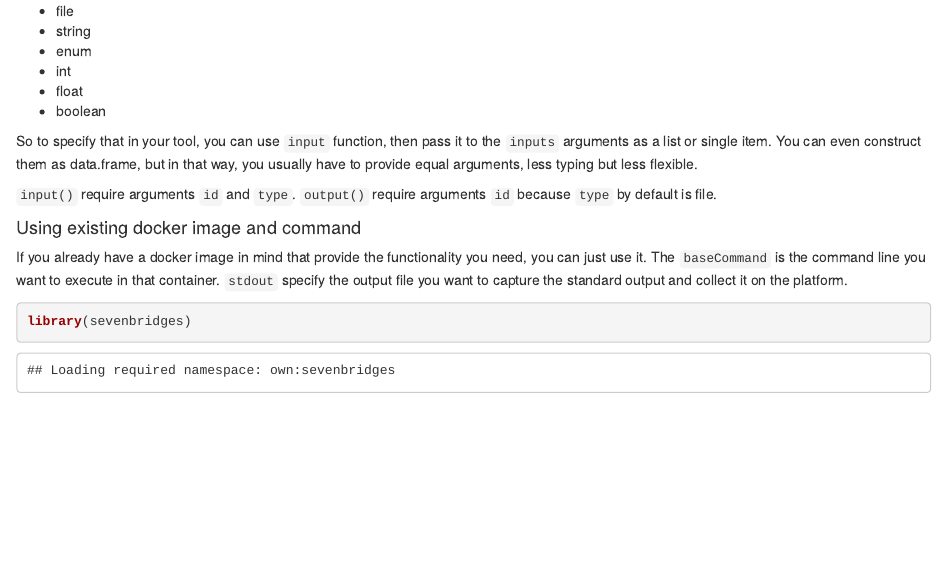
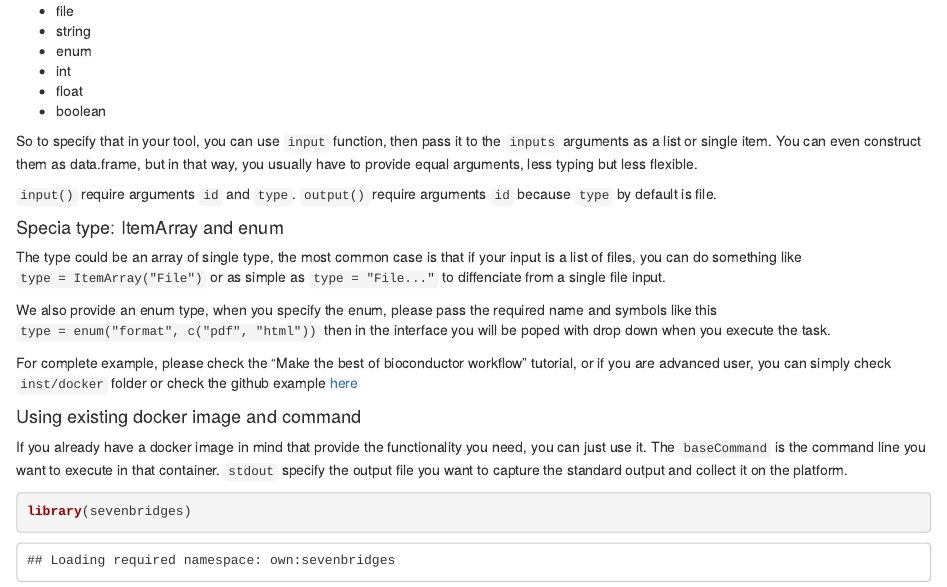
Before and after one commit to sbg/sevenbridges-r, an R Markdown document (vignettes/apps.Rmd): the page in a window 1100 px wide, from 790 px down. Rendered offline with R 4.5, knitr and Pandoc, with nearby package versions; drawn as R Markdown's standard HTML page in place of the format the file asks for; some code elsewhere in the file could not run offline.

Commit message:
update app vignette
git-svn-id: https://hedgehog.fhcrc.org/bioconductor/trunk/madman/Rpacks/sevenbridges@114800 bc3139a8-67e5-0310-9ffc-ced21a209358

```diff
--- a/vignettes/apps.Rmd
+++ b/vignettes/apps.Rmd
@@ -65,6 +65,20 @@ Most likely your command line interface accept extra arguments, for example,
 So to specify that in your tool, you can use `input` function, then pass it to the `inputs` arguments as a list or single item. You can even construct them as data.frame, but in that way, you usually have to provide equal arguments, less typing but less flexible.
 
 `input()`  require arguments `id` and `type`. `output()`  require arguments `id` because `type` by default is file.
+
+#### Specia type: ItemArray and enum
+
+The type could be an array of single type, the most common case is that if your input is
+a list of files, you can do something like `type = ItemArray("File")` or as simple as
+`type = "File..."` to diffenciate from a single file input.
+
+We also provide an enum type, when you specify the enum, please pass the required name and symbols like this
+`type = enum("format", c("pdf", "html"))` then in the interface you will be poped with drop down when you execute the
+task.
+
+For complete example, please check the "Make the best of bioconductor workflow" tutorial, or if you are advanced user, you can simply check `inst/docker` folder or check the github example [here](https://github.com/tengfei/sevenbridges/tree/master/inst/docker/rnaseqGene)
+
+
 
 #### Using existing docker image and command
 
```
